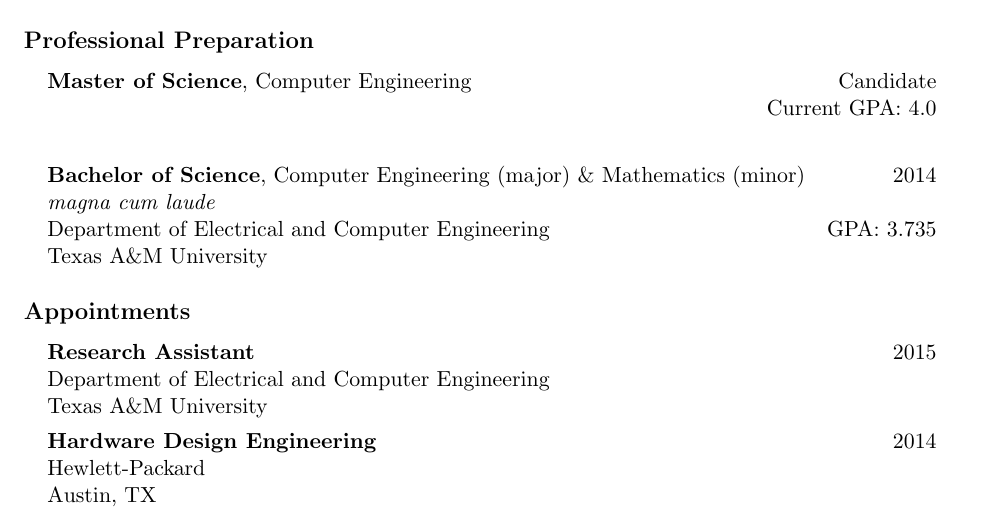
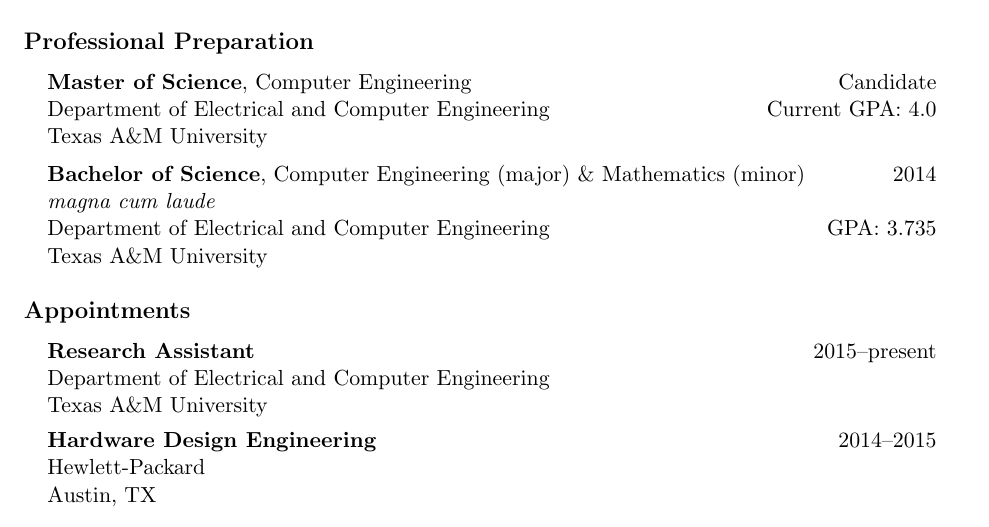
Before and after one commit to TravisTag/TravisTaghaviAcademic, a LaTeX CV (Resume/resumes.tex, which reads Resume/TravisTaghavi.tex): part of the page, cut so that both start at the same text. Compiled offline with pdfLaTeX.

Commit message:
Simple modifications.

```diff
--- a/Resume/TravisTaghavi.tex
+++ b/Resume/TravisTaghavi.tex
@@ -24,8 +24,8 @@ College Station, TX 77843-3128
 \begin{center}
 \begin{tabular}{p{0.95\linewidth}}
 \textbf{Master of Science}, Computer Engineering \hfill Candidate \\
-\hfill Current GPA: 4.0 \\
-\bigskip
+Department of Electrical and Computer Engineering \hfill Current GPA: 4.0 \\
+Texas A\&M University \\[2mm]
 \textbf{Bachelor of Science}, Computer Engineering (major) \& Mathematics (minor) \hfill 2014 \\
 {\em magna cum laude}\\
 Department of Electrical and Computer Engineering \hfill GPA: 3.735\\
@@ -37,10 +37,10 @@ Texas A\&M University
 
 \begin{center}
 \begin{tabular}{p{0.95\linewidth}}
-\textbf{Research Assistant} \hfill 2015 \\
+\textbf{Research Assistant} \hfill 2015--present \\
 Department of Electrical and Computer Engineering \\
 Texas A\&M University \\[4pt]
-\textbf{Hardware Design Engineering} \hfill 2014 \\
+\textbf{Hardware Design Engineering} \hfill 2014--2015 \\
 Hewlett-Packard \\
 Austin, TX
 \end{tabular}
```
